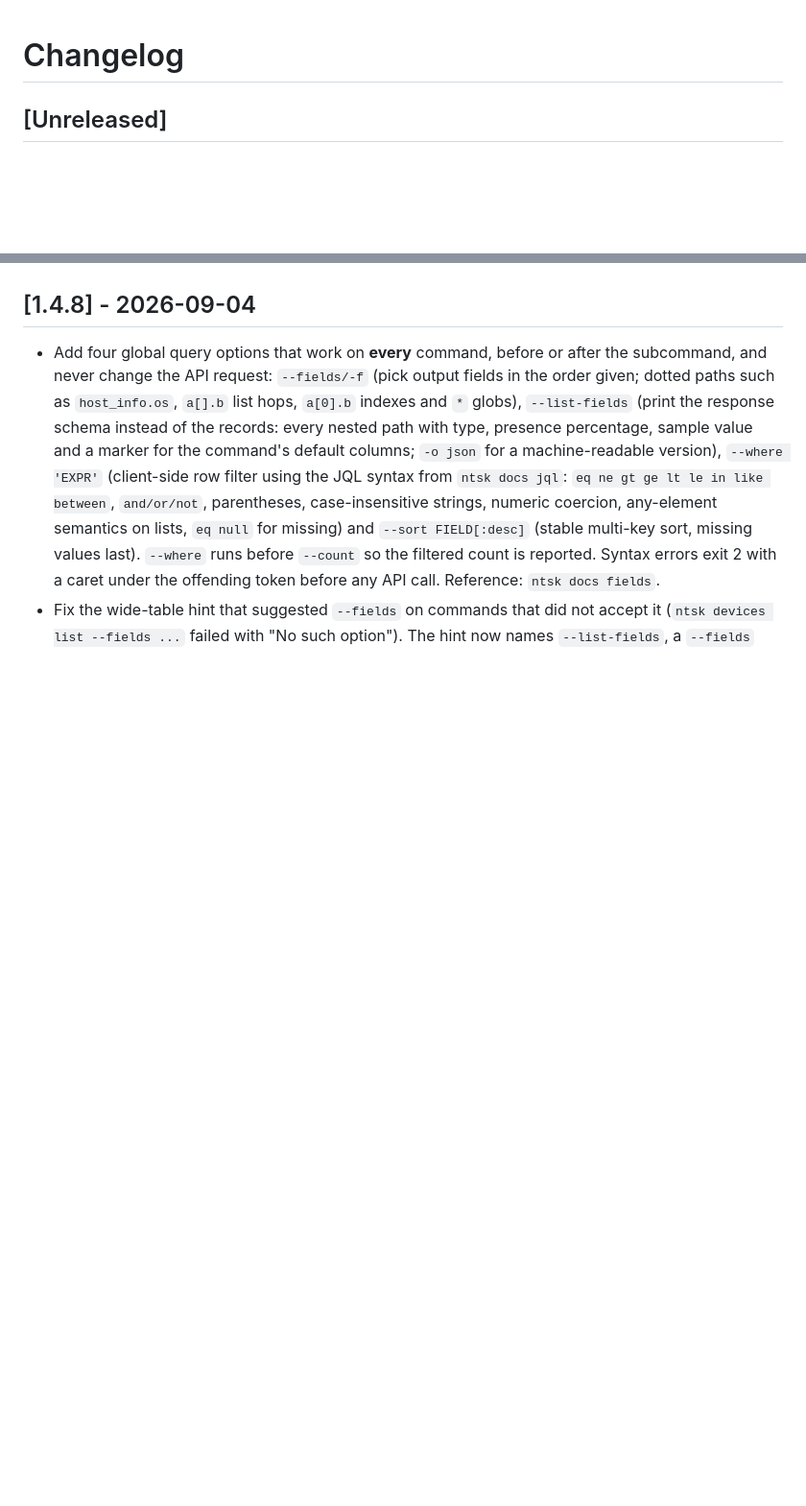
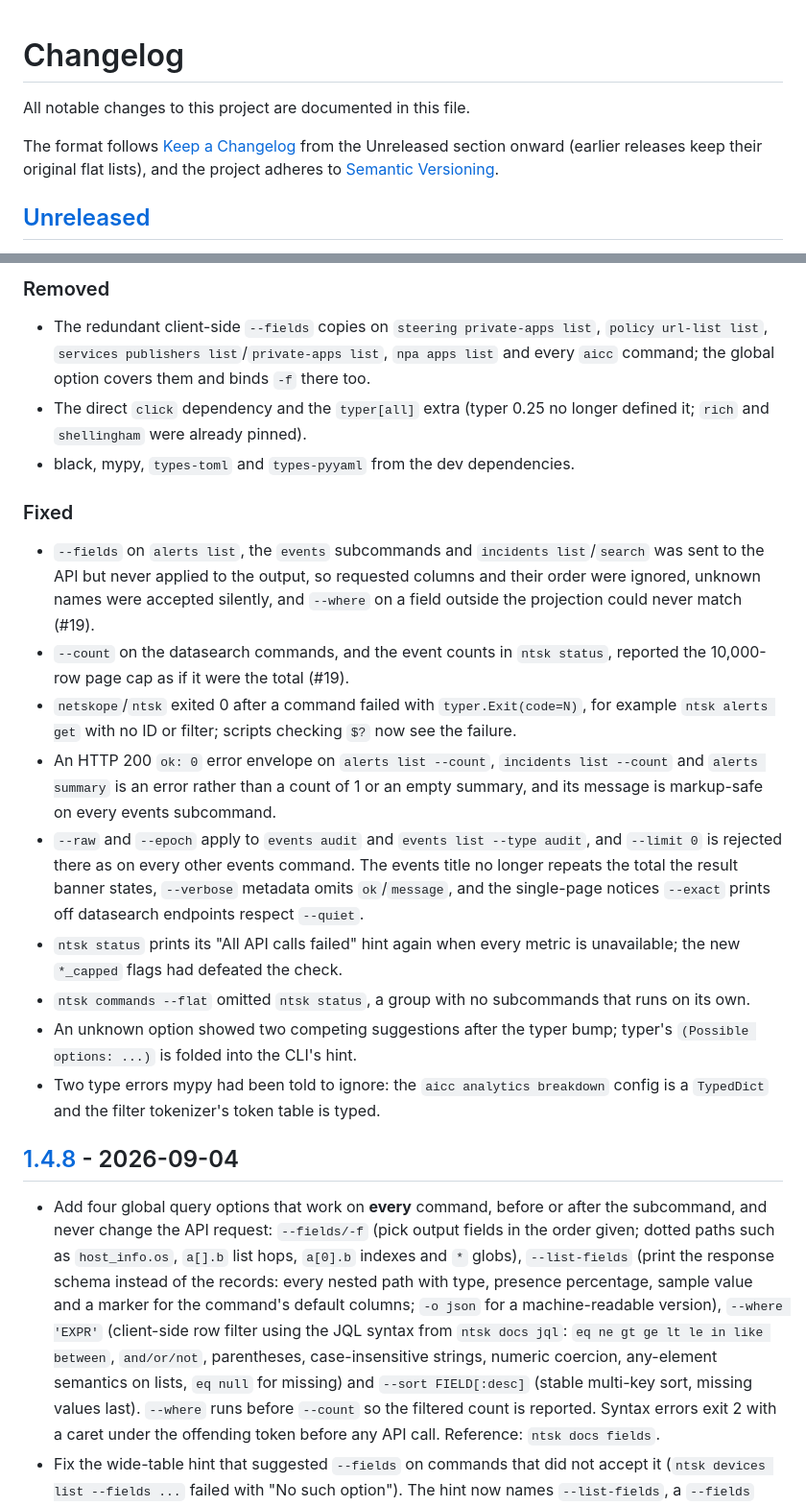
Before and after one commit to netskopeoss/netskope-cli, a Markdown page: CHANGELOG.md, 2 parts joined by grey strips. Shown at 96% size. Rendered like a GitHub page; blank space fills up the shorter version.

```diff
--- a/CHANGELOG.md
+++ b/CHANGELOG.md
@@ -1,4 +1,10 @@
 # Changelog
+
+All notable changes to this project are documented in this file.
+
+The format follows [Keep a Changelog](https://keepachangelog.com/en/1.1.0/) from the
+Unreleased section onward (earlier releases keep their original flat lists), and the
+project adheres to [Semantic Versioning](https://semver.org/spec/v2.0.0.html).
 
 ## [Unreleased]
 
@@ -20,3 +32,20 @@
+### Removed
+
+- The redundant client-side `--fields` copies on `steering private-apps list`, `policy url-list list`, `services publishers list`/`private-apps list`, `npa apps list` and every `aicc` command; the global option covers them and binds `-f` there too.
+- The direct `click` dependency and the `typer[all]` extra (typer 0.25 no longer defined it; `rich` and `shellingham` were already pinned).
+- black, mypy, `types-toml` and `types-pyyaml` from the dev dependencies.
+
+### Fixed
+
+- `--fields` on `alerts list`, the `events` subcommands and `incidents list`/`search` was sent to the API but never applied to the output, so requested columns and their order were ignored, unknown names were accepted silently, and `--where` on a field outside the projection could never match (#19).
+- `--count` on the datasearch commands, and the event counts in `ntsk status`, reported the 10,000-row page cap as if it were the total (#19).
+- `netskope`/`ntsk` exited 0 after a command failed with `typer.Exit(code=N)`, for example `ntsk alerts get` with no ID or filter; scripts checking `$?` now see the failure.
+- An HTTP 200 `ok: 0` error envelope on `alerts list --count`, `incidents list --count` and `alerts summary` is an error rather than a count of 1 or an empty summary, and its message is markup-safe on every events subcommand.
+- `--raw` and `--epoch` apply to `events audit` and `events list --type audit`, and `--limit 0` is rejected there as on every other events command. The events title no longer repeats the total the result banner states, `--verbose` metadata omits `ok`/`message`, and the single-page notices `--exact` prints off datasearch endpoints respect `--quiet`.
+- `ntsk status` prints its "All API calls failed" hint again when every metric is unavailable; the new `*_capped` flags had defeated the check.
+- `ntsk commands --flat` omitted `ntsk status`, a group with no subcommands that runs on its own.
+- An unknown option showed two competing suggestions after the typer bump; typer's `(Possible options: ...)` is folded into the CLI's hint.
+- Two type errors mypy had been told to ignore: the `aicc analytics breakdown` config is a `TypedDict` and the filter tokenizer's token table is typed.
 
 ## [1.4.8] - 2026-09-04
 
```
Also changed, not shown: other parts of CHANGELOG.md (+61 -15 lines), .claude/commands/release.md (+8 -10 lines), CLAUDE.md (+4 -0 lines).
